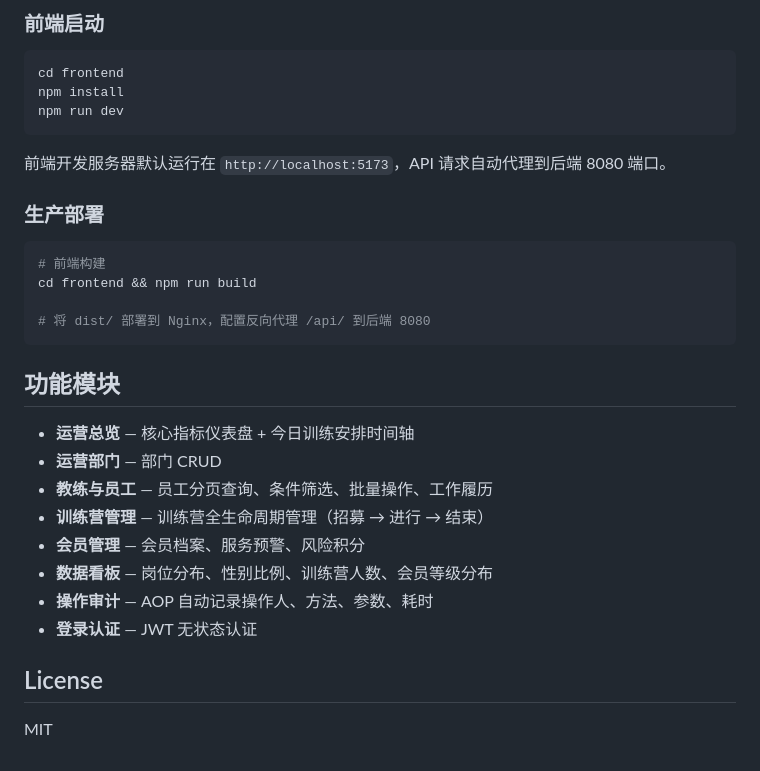
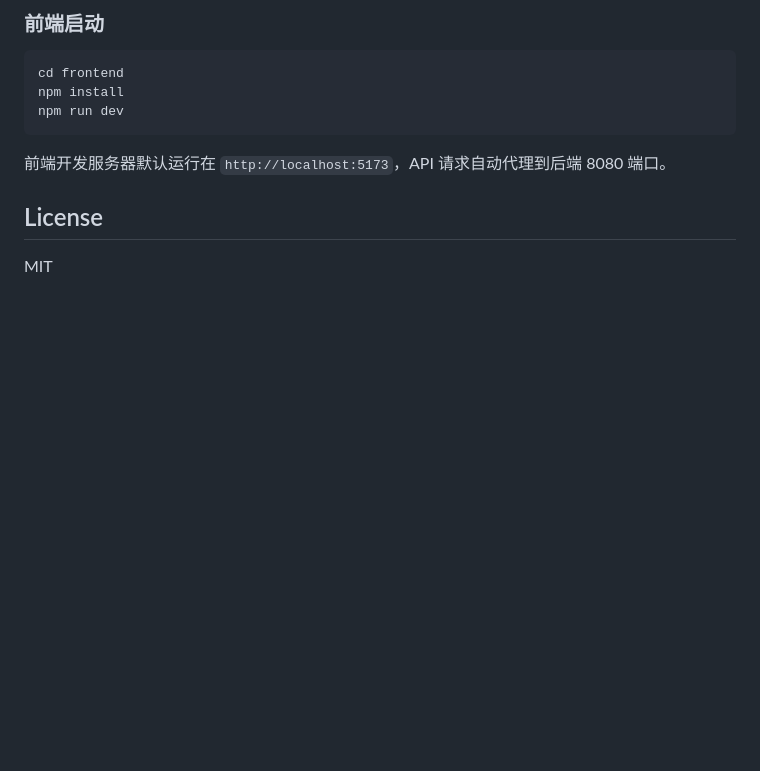
Before and after one commit to H66666666666666/pulsefit, a Markdown page: README.md, the part around one of its changes. Rendered like a GitHub page; blank space fills up the shorter version.

````diff
--- a/README.md
+++ b/README.md
@@ -88,26 +133,6 @@ npm run dev
 
 前端开发服务器默认运行在 `http://localhost:5173`，API 请求自动代理到后端 8080 端口。
 
-### 生产部署
-
-```bash
-# 前端构建
-cd frontend && npm run build
-
-# 将 dist/ 部署到 Nginx，配置反向代理 /api/ 到后端 8080
-```
-
-## 功能模块
-
-- **运营总览** — 核心指标仪表盘 + 今日训练安排时间轴
-- **运营部门** — 部门 CRUD
-- **教练与员工** — 员工分页查询、条件筛选、批量操作、工作履历
-- **训练营管理** — 训练营全生命周期管理（招募 → 进行 → 结束）
-- **会员管理** — 会员档案、服务预警、风险积分
-- **数据看板** — 岗位分布、性别比例、训练营人数、会员等级分布
-- **操作审计** — AOP 自动记录操作人、方法、参数、耗时
-- **登录认证** — JWT 无状态认证
-
 ## License
 
 MIT
````
Also changed, not shown: other parts of README.md (+56 -11 lines).
